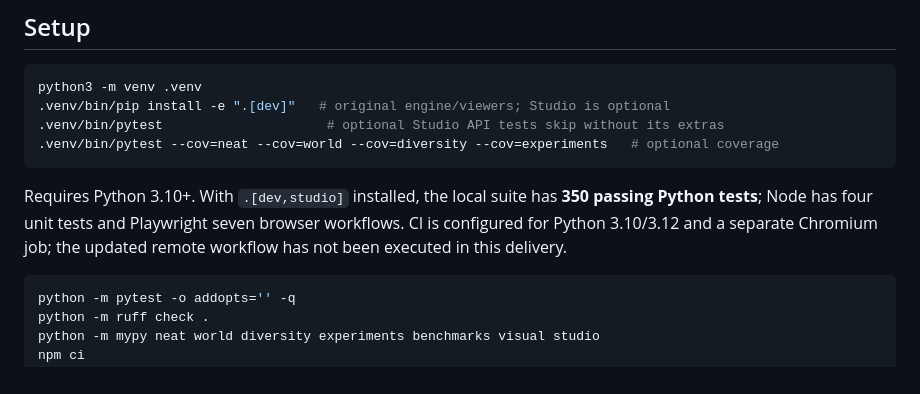
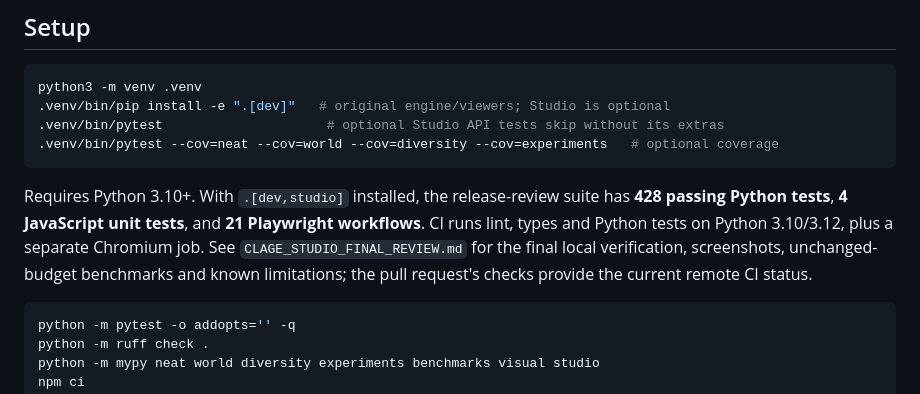
Before and after one commit to sonawaneutkarsh/Clage, a Markdown page: README.md, the part around the change. Rendered like a GitHub page.

Commit message:
docs: align README verification counts with Studio release review

````diff
--- a/README.md
+++ b/README.md
@@ -98,10 +98,12 @@ python3 -m venv .venv
 .venv/bin/pytest --cov=neat --cov=world --cov=diversity --cov=experiments   # optional coverage
 ```
 
-Requires Python 3.10+. With `.[dev,studio]` installed, the local suite has **350
-passing Python tests**; Node has four unit tests and Playwright seven browser
-workflows. CI is configured for Python 3.10/3.12 and a separate Chromium job;
-the updated remote workflow has not been executed in this delivery.
+Requires Python 3.10+. With `.[dev,studio]` installed, the release-review suite has
+**428 passing Python tests**, **4 JavaScript unit tests**, and **21 Playwright
+workflows**. CI runs lint, types and Python tests on Python 3.10/3.12, plus a
+separate Chromium job. See `CLAGE_STUDIO_FINAL_REVIEW.md` for the final local
+verification, screenshots, unchanged-budget benchmarks and known limitations;
+the pull request's checks provide the current remote CI status.
 
 ```bash
 python -m pytest -o addopts='' -q
````
